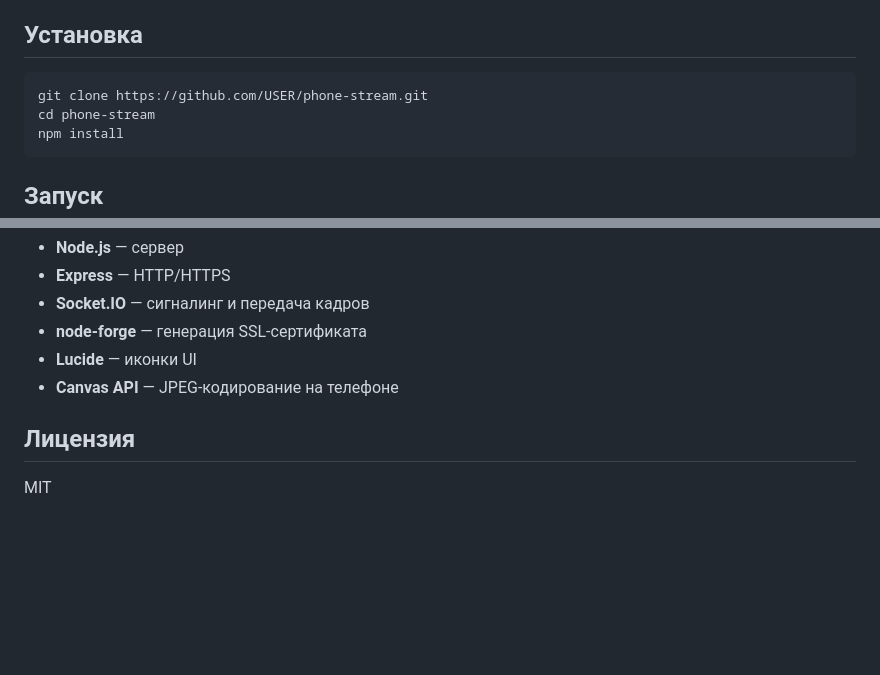
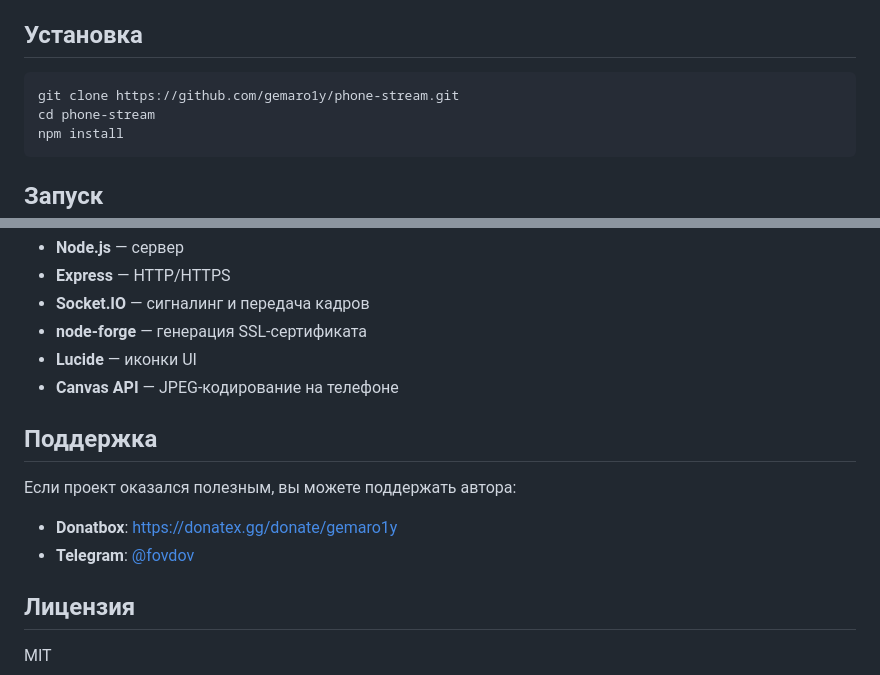
Before and after one commit to gemaro1y/obs-phone, a Markdown page: README.md, 2 parts joined by grey strips. Rendered like a GitHub page; blank space fills up the shorter version.

Commit message:
Add README with support info and donation links

````diff
--- a/README.md
+++ b/README.md
@@ -24,7 +24,7 @@
 ## Установка
 
 ```bash
-git clone https://github.com/USER/phone-stream.git
+git clone https://github.com/gemaro1y/phone-stream.git
 cd phone-stream
 npm install
 ```
@@ -89,6 +89,13 @@ phone-stream/
 - **Lucide** — иконки UI
 - **Canvas API** — JPEG-кодирование на телефоне
 
+## Поддержка
+
+Если проект оказался полезным, вы можете поддержать автора:
+
+- **Donatbox**: https://donatex.gg/donate/gemaro1y
+- **Telegram**: [@fovdov](https://t.me/fovdov)
+
 ## Лицензия
 
 MIT
````
